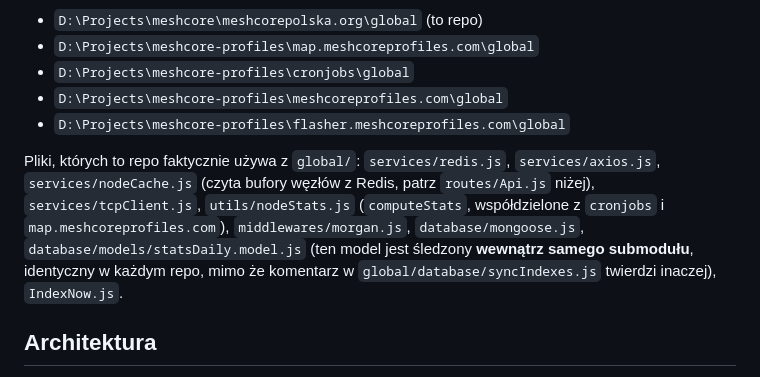
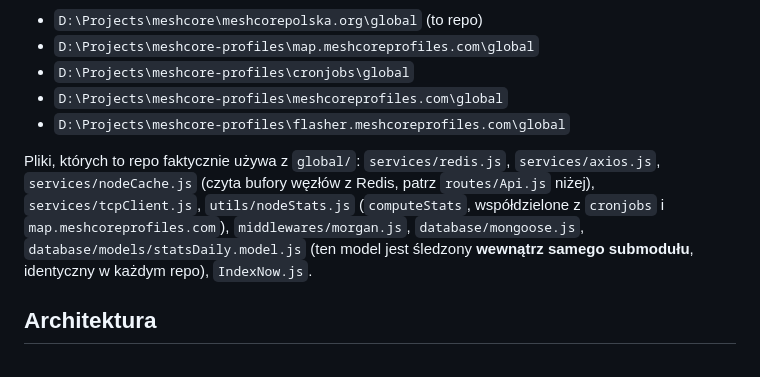
Before and after one commit to meshcore-pl/website, a Markdown page: CLAUDE.md, the part around the change. Rendered like a GitHub page.

Commit message:
Fix stale syncIndexes.js claim in docs

```diff
--- a/CLAUDE.md
+++ b/CLAUDE.md
@@ -32,7 +32,7 @@ Wymaga pliku `.env` (wzór w `.env.example`; ładowany przez `process.loadEnvFil
 - `D:\Projects\meshcore-profiles\meshcoreprofiles.com\global`
 - `D:\Projects\meshcore-profiles\flasher.meshcoreprofiles.com\global`
 
-Pliki, których to repo faktycznie używa z `global/`: `services/redis.js`, `services/axios.js`, `services/nodeCache.js` (czyta bufory węzłów z Redis, patrz `routes/Api.js` niżej), `services/tcpClient.js`, `utils/nodeStats.js` (`computeStats`, współdzielone z `cronjobs` i `map.meshcoreprofiles.com`), `middlewares/morgan.js`, `database/mongoose.js`, `database/models/statsDaily.model.js` (ten model jest śledzony **wewnątrz samego submodułu**, identyczny w każdym repo, mimo że komentarz w `global/database/syncIndexes.js` twierdzi inaczej), `IndexNow.js`.
+Pliki, których to repo faktycznie używa z `global/`: `services/redis.js`, `services/axios.js`, `services/nodeCache.js` (czyta bufory węzłów z Redis, patrz `routes/Api.js` niżej), `services/tcpClient.js`, `utils/nodeStats.js` (`computeStats`, współdzielone z `cronjobs` i `map.meshcoreprofiles.com`), `middlewares/morgan.js`, `database/mongoose.js`, `database/models/statsDaily.model.js` (ten model jest śledzony **wewnątrz samego submodułu**, identyczny w każdym repo), `IndexNow.js`.
 
 ## Architektura
 
```
